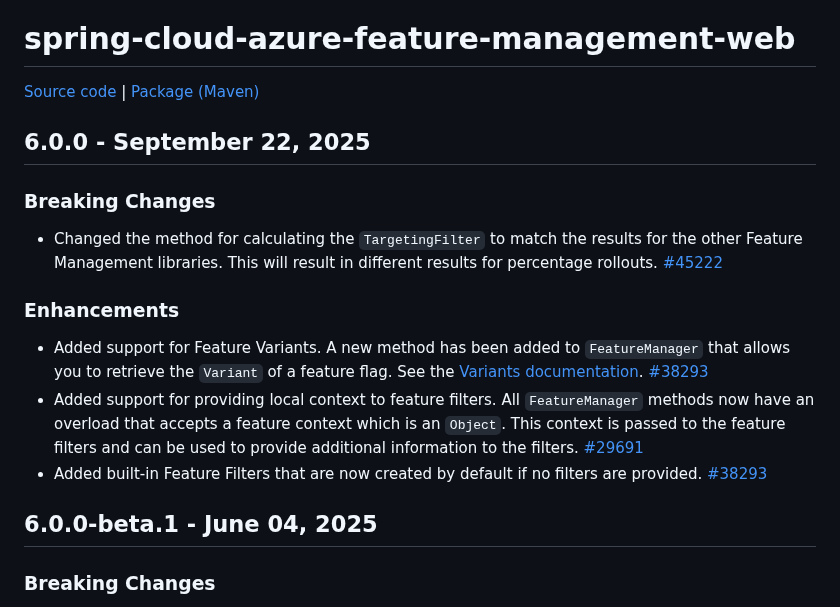
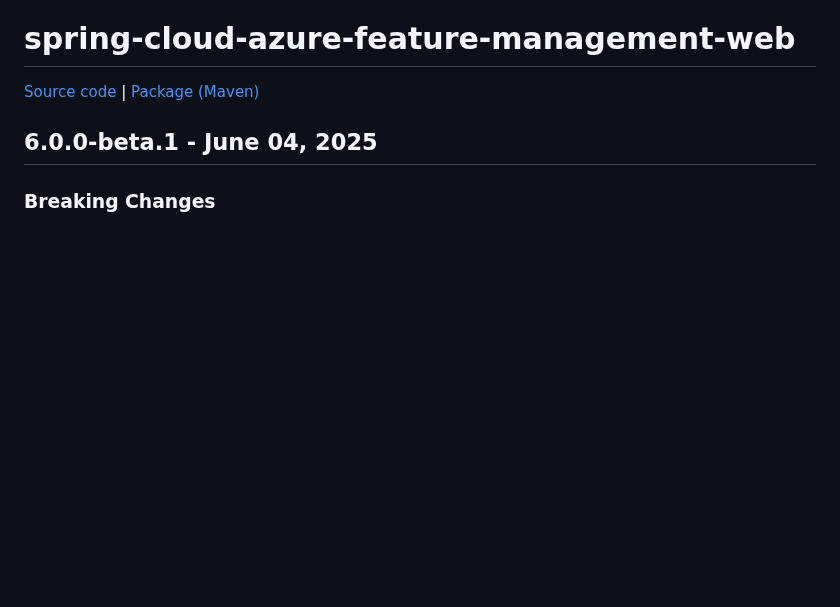
Before and after one commit to Azure/AppConfiguration, a Markdown page: releaseNotes/SpringCloudAzureFeatureManagement.md, the part around the change. Drawn GitHub-style; blank space fills up the shorter version.

Commit message:
remove release notes

```diff
--- a/releaseNotes/SpringCloudAzureFeatureManagement.md
+++ b/releaseNotes/SpringCloudAzureFeatureManagement.md
@@ -7,18 +7,6 @@
 # spring-cloud-azure-feature-management-web
 
 [Source code][source_code_web] | [Package (Maven)][package_web]
-
-## 6.0.0 - September 22, 2025
-
-### Breaking Changes
-
-* Changed the method for calculating the `TargetingFilter` to match the results for the other Feature Management libraries. This will result in different results for percentage rollouts. [#45222](https://github.com/Azure/azure-sdk-for-java/pull/45222)
-
-### Enhancements
-
-* Added support for Feature Variants. A new method has been added to `FeatureManager` that allows you to retrieve the `Variant` of a feature flag. See the [Variants documentation](https://learn.microsoft.com/azure/azure-app-configuration/howto-variant-feature-flags). [#38293](https://github.com/Azure/azure-sdk-for-java/pull/38293)
-* Added support for providing local context to feature filters. All `FeatureManager` methods now have an overload that accepts a feature context which is an `Object`. This context is passed to the feature filters and can be used to provide additional information to the filters. [#29691](https://github.com/Azure/azure-sdk-for-java/issues/29691)
-* Added built-in Feature Filters that are now created by default if no filters are provided. [#38293](https://github.com/Azure/azure-sdk-for-java/pull/38293)
 
 ## 6.0.0-beta.1 - June 04, 2025
 
```
Also changed, not shown: releaseNotes/SpringCloudAzureAppConfigurationConfig.md (+0 -8 lines).
